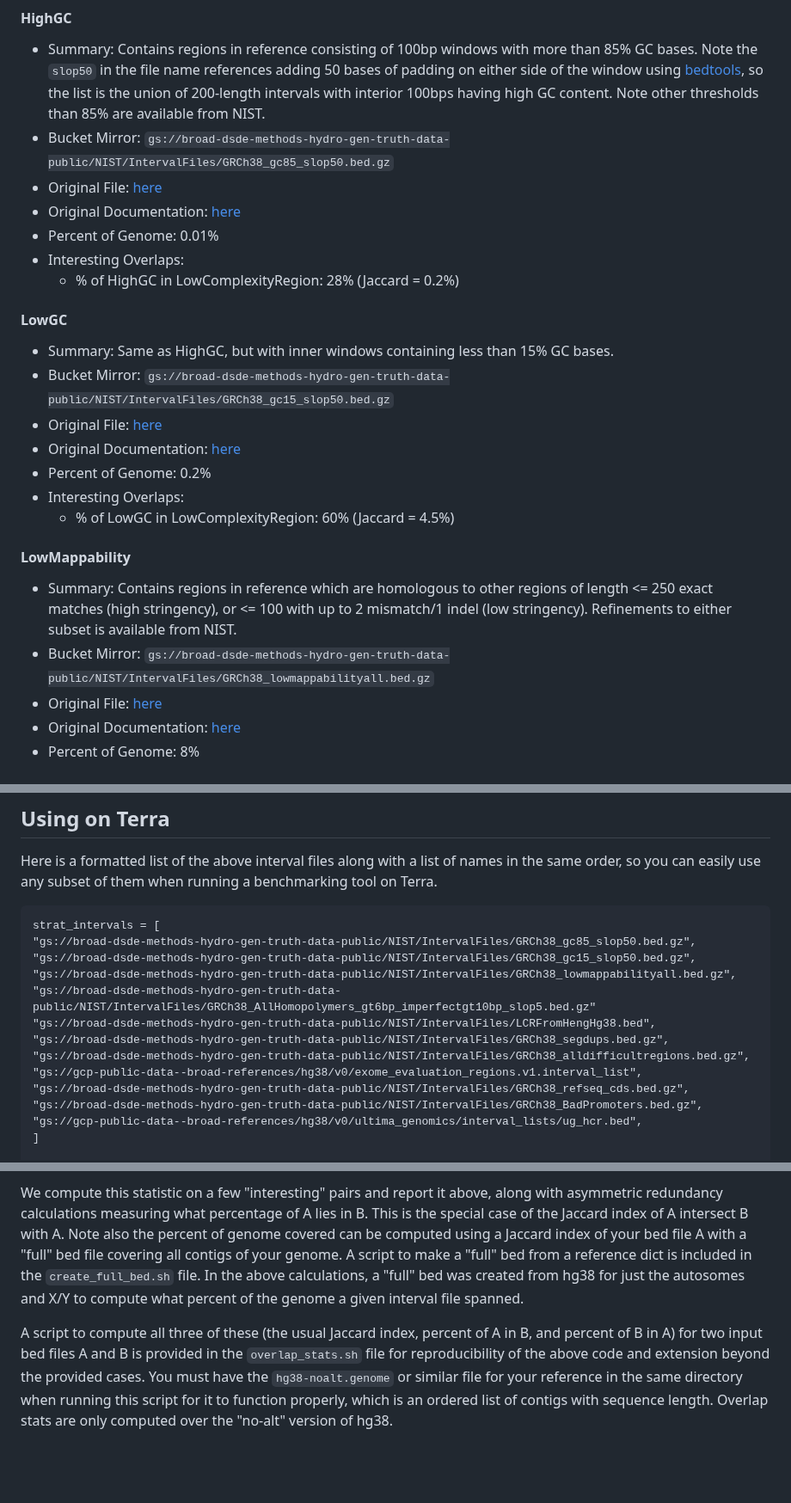
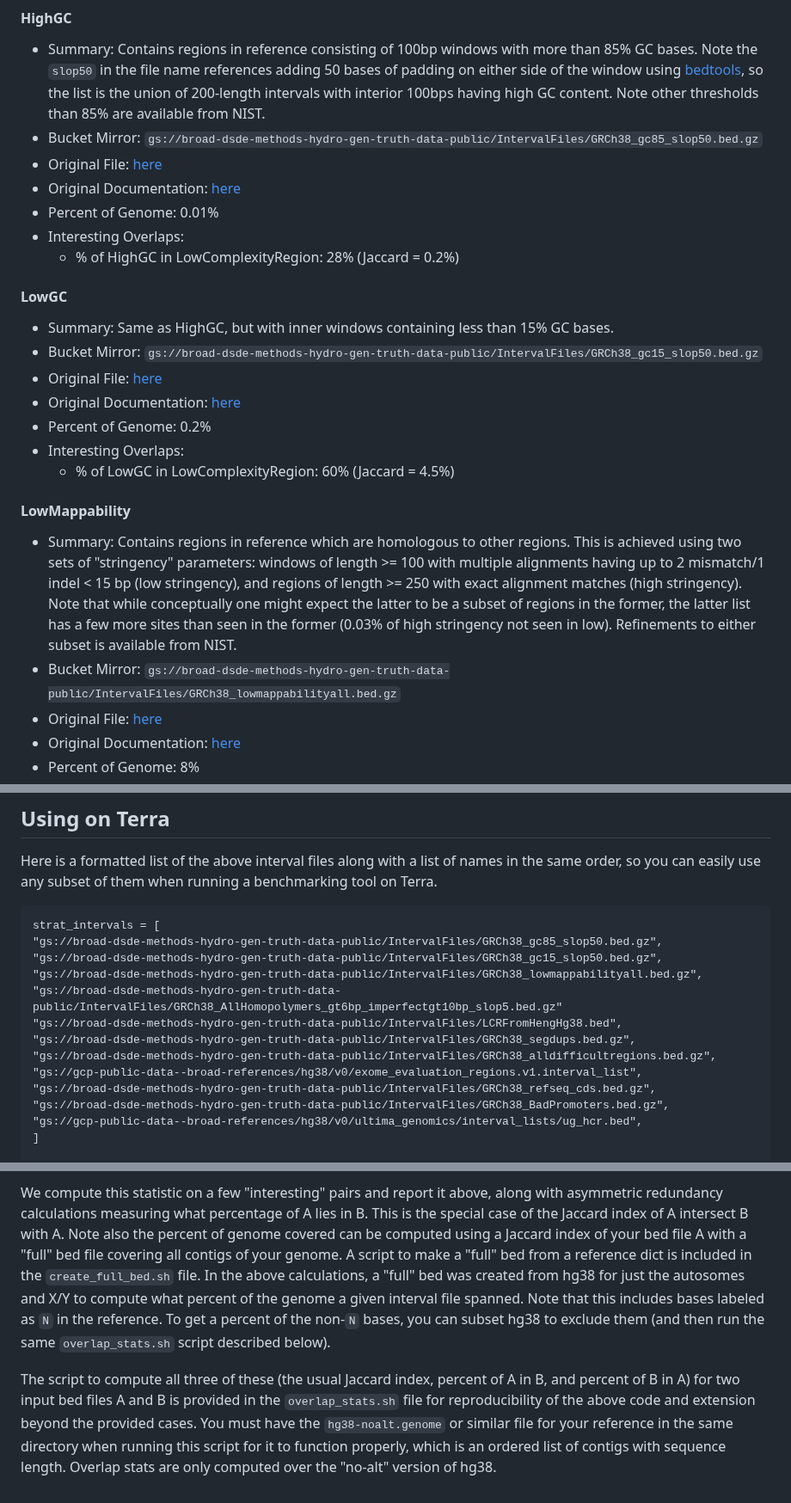
Before and after one commit to broadinstitute/palantir-workflows, a Markdown page: Utilities/IntervalFiles/README.md, 3 parts joined by grey strips. Shown at 86% size. GitHub-like rendering; blank space fills up the shorter version.

Commit message:
Made a few changes to the README including updating bucket paths

````diff
--- a/Utilities/IntervalFiles/README.md
+++ b/Utilities/IntervalFiles/README.md
@@ -44,7 +44,7 @@ These are interval files which are intrinsic to fixed reference genome sequences
 the file name references adding 50 bases of padding on either side of the window using
 [bedtools](https://bedtools.readthedocs.io/en/latest/content/tools/slop.html), so the list is the union of 200-length
 intervals with interior 100bps having high GC content. Note other thresholds than 85% are available from NIST.
-* Bucket Mirror: `gs://broad-dsde-methods-hydro-gen-truth-data-public/NIST/IntervalFiles/GRCh38_gc85_slop50.bed.gz`
+* Bucket Mirror: `gs://broad-dsde-methods-hydro-gen-truth-data-public/IntervalFiles/GRCh38_gc85_slop50.bed.gz`
 * Original File: [here](https://ftp-trace.ncbi.nlm.nih.gov/ReferenceSamples/giab/release/genome-stratifications/v3.1/GRCh38/GCcontent/GRCh38_gc85_slop50.bed.gz)
 * Original Documentation: [here](https://ftp-trace.ncbi.nlm.nih.gov/ReferenceSamples/giab/release/genome-stratifications/v3.1/GRCh38/GCcontent/GRCh38-GCcontent-README.md)
 * Percent of Genome: 0.01%
@@ -53,7 +53,7 @@ intervals with interior 100bps having high GC content. Note other thresholds tha
 
 #### LowGC
 * Summary: Same as HighGC, but with inner windows containing less than 15% GC bases.
-* Bucket Mirror: `gs://broad-dsde-methods-hydro-gen-truth-data-public/NIST/IntervalFiles/GRCh38_gc15_slop50.bed.gz`
+* Bucket Mirror: `gs://broad-dsde-methods-hydro-gen-truth-data-public/IntervalFiles/GRCh38_gc15_slop50.bed.gz`
 * Original File: [here](https://ftp-trace.ncbi.nlm.nih.gov/ReferenceSamples/giab/release/genome-stratifications/v3.1/GRCh38/GCcontent/GRCh38_gc15_slop50.bed.gz)
 * Original Documentation: [here](https://ftp-trace.ncbi.nlm.nih.gov/ReferenceSamples/giab/release/genome-stratifications/v3.1/GRCh38/GCcontent/GRCh38-GCcontent-README.md)
 * Percent of Genome: 0.2%
@@ -61,10 +61,12 @@ intervals with interior 100bps having high GC content. Note other thresholds tha
   * % of LowGC in LowComplexityRegion: 60% (Jaccard = 4.5%)
 
 #### LowMappability
-* Summary: Contains regions in reference which are homologous to other regions of length <= 250 exact matches
-  (high stringency), or <= 100 with up to 2 mismatch/1 indel (low stringency). Refinements to either subset is available
-  from NIST.
-* Bucket Mirror: `gs://broad-dsde-methods-hydro-gen-truth-data-public/NIST/IntervalFiles/GRCh38_lowmappabilityall.bed.gz`
+* Summary: Contains regions in reference which are homologous to other regions. This is achieved using two sets of
+"stringency" parameters: windows of length >= 100 with multiple alignments having up to 2 mismatch/1 indel < 15 bp
+(low stringency), and regions of length >= 250 with exact alignment matches (high stringency). Note that while
+conceptually one might expect the latter to be a subset of regions in the former, the latter list has a few more sites
+than seen in the former (0.03% of high stringency not seen in low). Refinements to either subset is available from NIST.
+* Bucket Mirror: `gs://broad-dsde-methods-hydro-gen-truth-data-public/IntervalFiles/GRCh38_lowmappabilityall.bed.gz`
 * Original File: [here](https://ftp-trace.ncbi.nlm.nih.gov/ReferenceSamples/giab/release/genome-stratifications/v3.1/GRCh38/mappability/GRCh38_lowmappabilityall.bed.gz)
 * Original Documentation: [here](https://ftp-trace.ncbi.nlm.nih.gov/ReferenceSamples/giab/release/genome-stratifications/v3.1/GRCh38/mappability/GRCh38-mappability-README.md)
 * Percent of Genome: 8%
@@ -189,16 +191,16 @@ use any subset of them when running a benchmarking tool on Terra.
 
 ```
 strat_intervals = [
-"gs://broad-dsde-methods-hydro-gen-truth-data-public/NIST/IntervalFiles/GRCh38_gc85_slop50.bed.gz",
-"gs://broad-dsde-methods-hydro-gen-truth-data-public/NIST/IntervalFiles/GRCh38_gc15_slop50.bed.gz",
-"gs://broad-dsde-methods-hydro-gen-truth-data-public/NIST/IntervalFiles/GRCh38_lowmappabilityall.bed.gz",
-"gs://broad-dsde-methods-hydro-gen-truth-data-public/NIST/IntervalFiles/GRCh38_AllHomopolymers_gt6bp_imperfectgt10bp_slop5.bed.gz"
-"gs://broad-dsde-methods-hydro-gen-truth-data-public/NIST/IntervalFiles/LCRFromHengHg38.bed",
-"gs://broad-dsde-methods-hydro-gen-truth-data-public/NIST/IntervalFiles/GRCh38_segdups.bed.gz",
-"gs://broad-dsde-methods-hydro-gen-truth-data-public/NIST/IntervalFiles/GRCh38_alldifficultregions.bed.gz",
+"gs://broad-dsde-methods-hydro-gen-truth-data-public/IntervalFiles/GRCh38_gc85_slop50.bed.gz",
+"gs://broad-dsde-methods-hydro-gen-truth-data-public/IntervalFiles/GRCh38_gc15_slop50.bed.gz",
+"gs://broad-dsde-methods-hydro-gen-truth-data-public/IntervalFiles/GRCh38_lowmappabilityall.bed.gz",
+"gs://broad-dsde-methods-hydro-gen-truth-data-public/IntervalFiles/GRCh38_AllHomopolymers_gt6bp_imperfectgt10bp_slop5.bed.gz"
+"gs://broad-dsde-methods-hydro-gen-truth-data-public/IntervalFiles/LCRFromHengHg38.bed",
+"gs://broad-dsde-methods-hydro-gen-truth-data-public/IntervalFiles/GRCh38_segdups.bed.gz",
+"gs://broad-dsde-methods-hydro-gen-truth-data-public/IntervalFiles/GRCh38_alldifficultregions.bed.gz",
 "gs://gcp-public-data--broad-references/hg38/v0/exome_evaluation_regions.v1.interval_list",
-"gs://broad-dsde-methods-hydro-gen-truth-data-public/NIST/IntervalFiles/GRCh38_refseq_cds.bed.gz",
-"gs://broad-dsde-methods-hydro-gen-truth-data-public/NIST/IntervalFiles/GRCh38_BadPromoters.bed.gz",
+"gs://broad-dsde-methods-hydro-gen-truth-data-public/IntervalFiles/GRCh38_refseq_cds.bed.gz",
+"gs://broad-dsde-methods-hydro-gen-truth-data-public/IntervalFiles/GRCh38_BadPromoters.bed.gz",
 "gs://gcp-public-data--broad-references/hg38/v0/ultima_genomics/interval_lists/ug_hcr.bed",
 ]
 
@@ -228,9 +230,11 @@ measuring what percentage of A lies in B. This is the special case of the Jaccar
 the percent of genome covered can be computed using a Jaccard index of your bed file A with a "full" bed file covering
 all contigs of your genome. A script to make a "full" bed from a reference dict is included in the `create_full_bed.sh`
 file. In the above calculations, a "full" bed was created from hg38 for just the autosomes and X/Y to compute what
-percent of the genome a given interval file spanned.
+percent of the genome a given interval file spanned. Note that this includes bases labeled as `N` in the reference.
+To get a percent of the non-`N` bases, you can subset hg38 to exclude them (and then run the same `overlap_stats.sh`
+script described below).
 
-A script to compute all three of these (the usual Jaccard index, percent of A in B, and percent of B in A) for two
+The script to compute all three of these (the usual Jaccard index, percent of A in B, and percent of B in A) for two
 input bed files A and B is provided in the `overlap_stats.sh` file for reproducibility of the above code and extension
 beyond the provided cases. You must have the `hg38-noalt.genome` or similar file for your reference in the same directory
 when running this script for it to function properly, which is an ordered list of contigs with sequence length. Overlap
````
Also changed, not shown: other parts of Utilities/IntervalFiles/README.md (+6 -6 lines).
